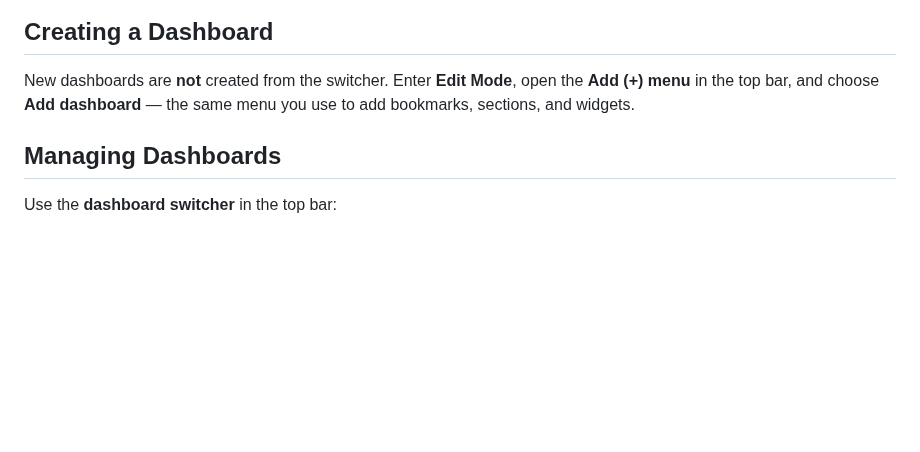
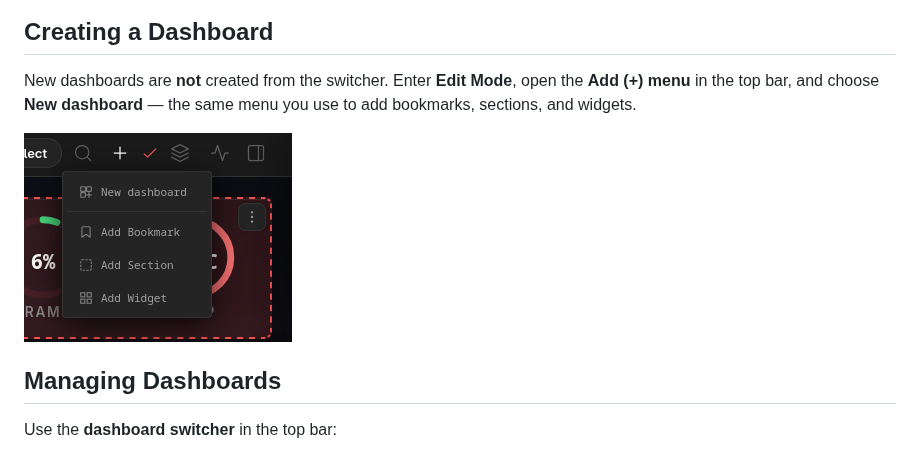
Before and after one commit to CodigoSH/Lastboard, a Markdown page: docs/using/dashboards.md, the part around the change. GitHub-like rendering; pictures changed too: docs/assets/m-addnew.png (added); blank space fills up the shorter version.

```diff
--- a/docs/using/dashboards.md
+++ b/docs/using/dashboards.md
@@ -6,7 +6,9 @@ Lastboard gives each user **multiple independent dashboards**. Every dashboard h
 
 ## Creating a Dashboard
 
-New dashboards are **not** created from the switcher. Enter **Edit Mode**, open the **Add (+) menu** in the top bar, and choose **Add dashboard** — the same menu you use to add bookmarks, sections, and widgets.
+New dashboards are **not** created from the switcher. Enter **Edit Mode**, open the **Add (+) menu** in the top bar, and choose **New dashboard** — the same menu you use to add bookmarks, sections, and widgets.
+
+![Add menu](../assets/m-addnew.png)
 
 ## Managing Dashboards
 
```
Also changed, not shown: docs/getting-started/bookmarks.md (+3 -1 lines).
